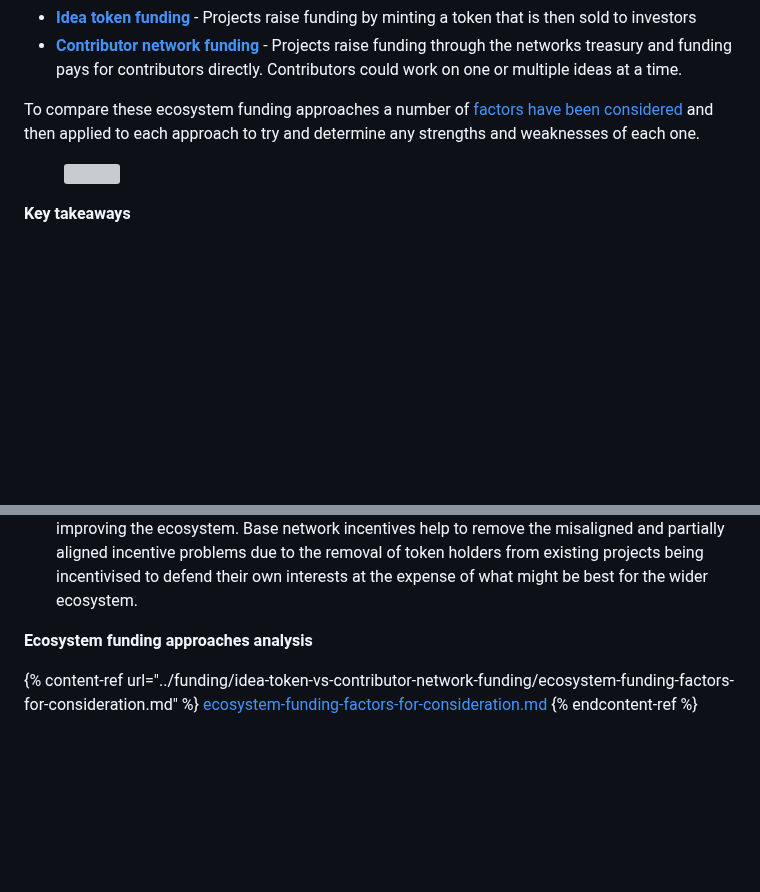
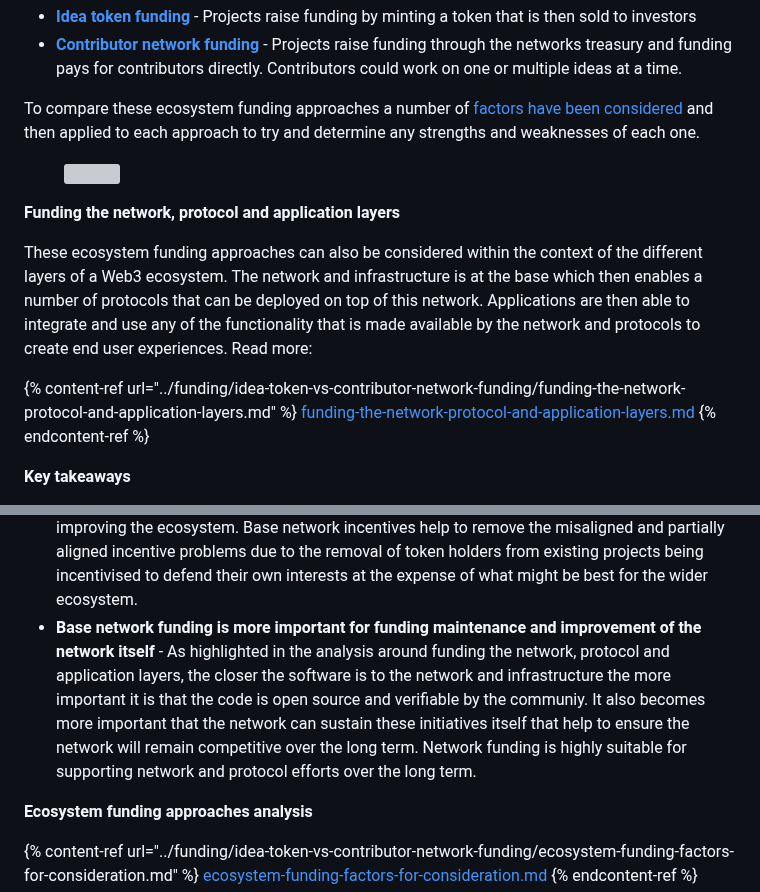
Before and after one commit to web3association/treasuries, a Markdown page: incentives/project-token-vs-base-network-circular-economies.md, 2 parts joined by grey strips. Rendered like a GitHub page; blank space fills up the shorter version; grey boxes are pictures that could not be loaded.

```diff
--- a/incentives/project-token-vs-base-network-circular-economies.md
+++ b/incentives/project-token-vs-base-network-circular-economies.md
@@ -47,11 +47,22 @@ To compare these ecosystem funding approaches a number of [factors have been con
 
 <figure><img src="../.gitbook/assets/ecosystem-funding-approaches.png" alt=""><figcaption></figcaption></figure>
 
+**Funding the network, protocol and application layers**
+
+These ecosystem funding approaches can also be considered within the context of the different layers of a Web3 ecosystem. The network and infrastructure is at the base which then enables a number of protocols that can be deployed on top of this network. Applications are then able to integrate and use any of the functionality that is made available by the network and protocols to create end user experiences. Read more:
+
+{% content-ref url="../funding/idea-token-vs-contributor-network-funding/funding-the-network-protocol-and-application-layers.md" %}
+[funding-the-network-protocol-and-application-layers.md](../funding/idea-token-vs-contributor-network-funding/funding-the-network-protocol-and-application-layers.md)
+{% endcontent-ref %}
+
+
+
 **Key takeaways**
 
 * **Greatly reduced complexities when using contributor network funding** - Token based funding introduces a number of complexities for the contributors who commit to minting a token for their project. Network contributor funding gives contributors a large amount of flexibility to execute one or multiple ideas and reduces the complexity of committing to making long term utility for a token that could result in a more complicated solution for the end user.
 * **Many ideas do not need a token -** Many of the software and non software ideas that were previously listed above do not need to create a token with a circular economy. Adding a token to projects that do not have a sufficient justification to do so can increase the amount of governance and economic complexity involved in executing their idea and add personal burden to the contributors to maintain this token over time even in situations where it might not be an impactful initiative to work on anymore. Tokens can make contributors more responsible and attached to a single idea they are working on even though there might be other more impactful ideas they could have worked on to more effectively benefit the ecosystem.
 * **Base network funding helps to produce more fully aligned incentives -** Incentives that get disbursed from the network's treasury produce more fully aligned incentives to fully support initiatives that could generate impact for the ecosystem. The wider community can support initiatives that best support the network and produce the biggest chance of growing and improving the ecosystem. Base network incentives help to remove the misaligned and partially aligned incentive problems due to the removal of token holders from existing projects being incentivised to defend their own interests at the expense of what might be best for the wider ecosystem.
+* **Base network funding is more important for funding maintenance and improvement of the network itself** - As highlighted in the analysis around funding the network, protocol and application layers, the closer the software is to the network and infrastructure the more important it is that the code is open source and verifiable by the communiy. It also becomes more important that the network can sustain these initiatives itself that help to ensure the network will remain competitive over the long term. Network funding is highly suitable for supporting network and protocol efforts over the long term.
 
 
 
```
Also changed, not shown: SUMMARY.md (+1 -0 lines), funding/idea-token-vs-contributor-network-funding/funding-the-network-protocol-and-application-layers.md (added, +90 -0 lines), .gitbook/assets/funding-network-protocol-application-layers.png (added).
